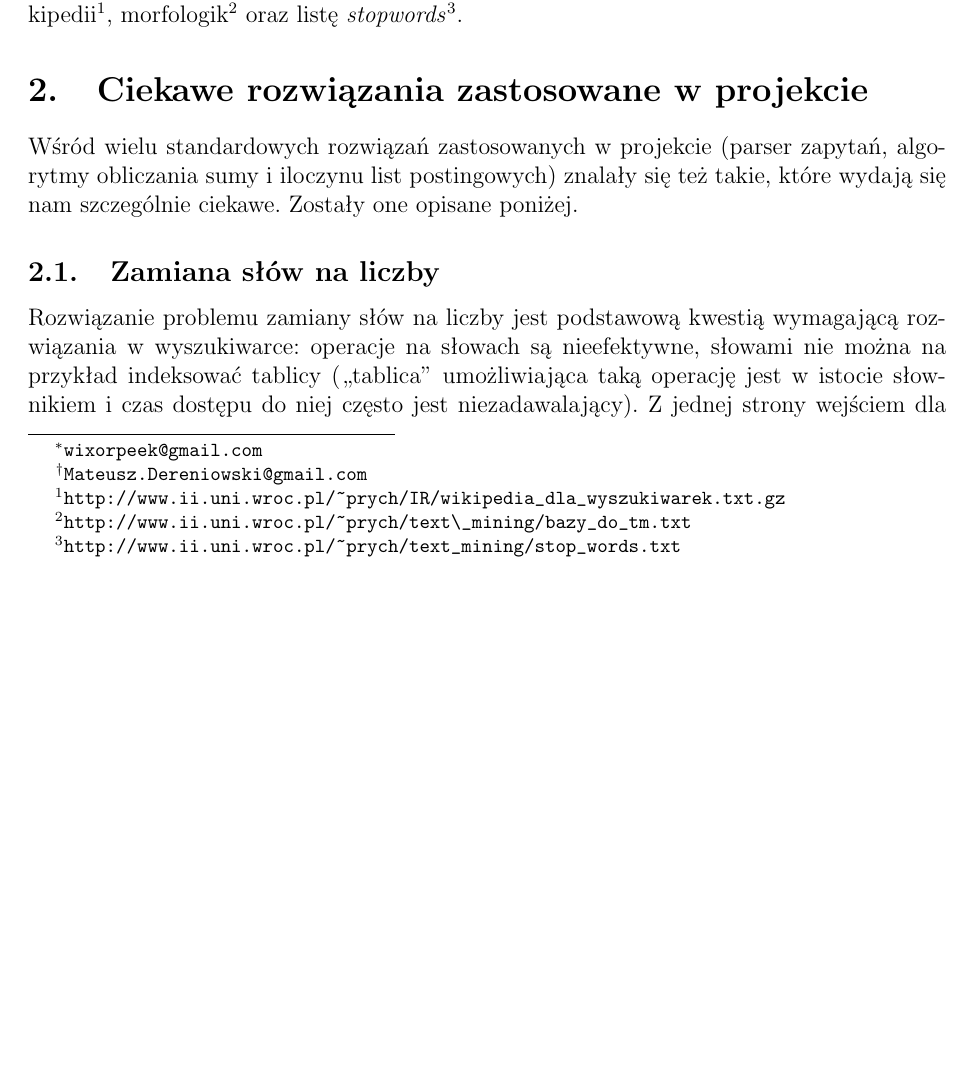
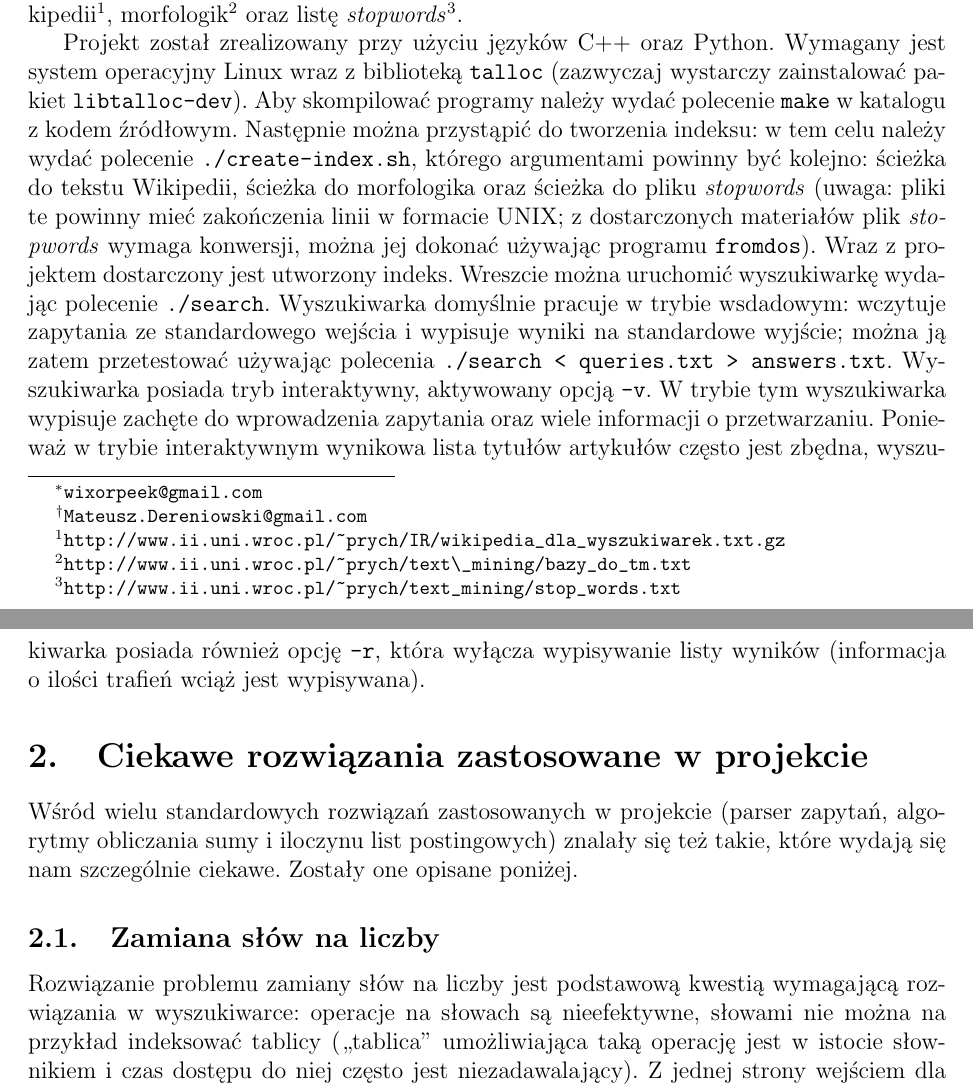
Before and after one commit to wixor/wi, a LaTeX document (sprawozdanie/sprawozdanie.tex): part of page 1 of 5 before the commit and two parts of pages 1 and 2 of 6 after it, the two joined at a grey line, cut so that both start at the same text, the shorter picture padded with empty space. Compiled offline with pdfLaTeX.

Commit message:
sprawozdanie: wip

```diff
--- a/sprawozdanie/sprawozdanie.tex
+++ b/sprawozdanie/sprawozdanie.tex
@@ -33,6 +33,27 @@ wyszukiwanie z lematyzacją. W realizacji projektu wykorzystano udostępniony
 tekst Wikipedii\footnote{\url{http://www.ii.uni.wroc.pl/~prych/IR/wikipedia_dla_wyszukiwarek.txt.gz}},
 morfologik\footnote{\url{http://www.ii.uni.wroc.pl/~prych/text\_mining/bazy_do_tm.txt}}
 oraz listę \textit{stopwords}\footnote{\url{http://www.ii.uni.wroc.pl/~prych/text_mining/stop_words.txt}}.
+
+Projekt został zrealizowany przy użyciu języków C++ oraz Python. Wymagany jest
+system operacyjny Linux wraz z biblioteką \texttt{talloc} (zazwyczaj wystarczy
+zainstalować pakiet \texttt{libtalloc-dev}). Aby skompilować programy należy
+wydać polecenie \texttt{make} w katalogu z kodem źródłowym. Następnie można
+przystąpić do tworzenia indeksu: w tem celu należy wydać polecenie
+\texttt{./create-index.sh}, którego argumentami powinny być kolejno:
+ścieżka do tekstu Wikipedii, ścieżka do morfologika oraz ścieżka do pliku
+\textit{stopwords} (uwaga: pliki te powinny mieć zakończenia linii w formacie
+UNIX; z dostarczonych materiałów plik \textit{stopwords} wymaga konwersji,
+można jej dokonać używając programu \texttt{fromdos}). Wraz z projektem
+dostarczony jest utworzony indeks. Wreszcie można uruchomić wyszukiwarkę
+wydając polecenie \texttt{./search}. Wyszukiwarka domyślnie pracuje w trybie
+wsdadowym: wczytuje zapytania ze standardowego wejścia i wypisuje wyniki na
+standardowe wyjście; można ją zatem przetestować używając polecenia
+\texttt{./search < queries.txt > answers.txt}. Wyszukiwarka posiada tryb
+interaktywny, aktywowany opcją \texttt{-v}. W trybie tym wyszukiwarka wypisuje
+zachęte do wprowadzenia zapytania oraz wiele informacji o przetwarzaniu.
+Ponieważ w trybie interaktywnym wynikowa lista tytułów artykułów często jest
+zbędna, wyszukiwarka posiada również opcję \texttt{-r}, która wyłącza
+wypisywanie listy wyników (informacja o ilości trafień wciąż jest wypisywana).
 
 \section{Ciekawe rozwiązania zastosowane w projekcie}
 Wśród wielu standardowych rozwiązań zastosowanych w projekcie (parser zapytań,
```
